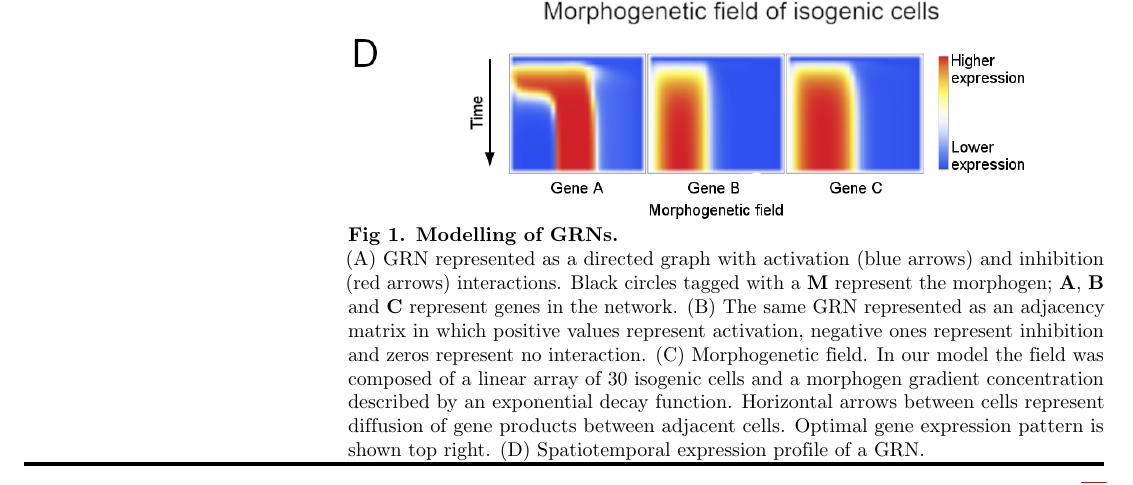
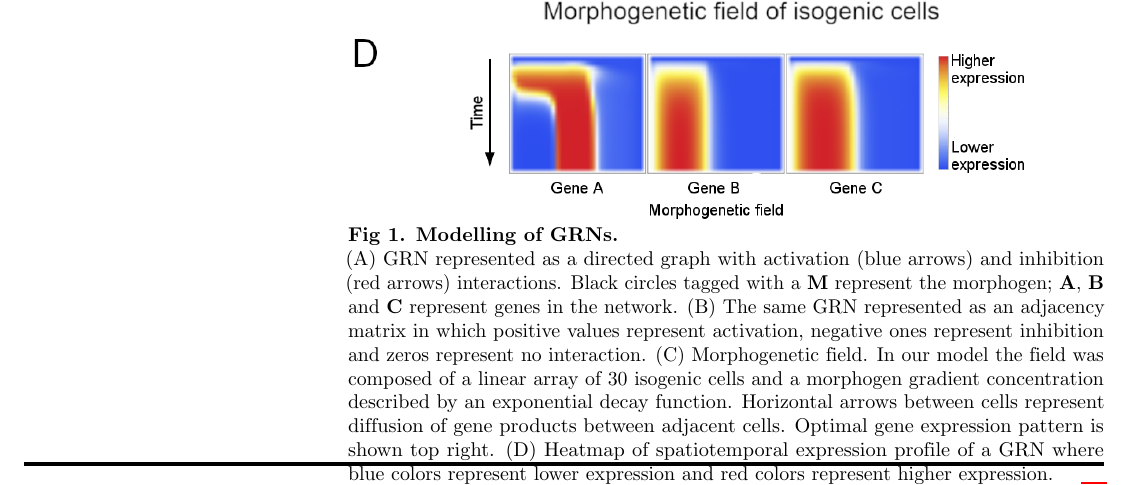
Before and after one commit to Nesper94/gene-regulatory-networks, a LaTeX thesis (docs/manuscript/PLOS-MSc-Thesis.tex): part of page 13 of 18, cut so that both start at the same text. Compiled offline with pdfLaTeX.

Commit message:
Explain heatmap in Fig1.D

```diff
--- a/docs/manuscript/PLOS-MSc-Thesis.tex
+++ b/docs/manuscript/PLOS-MSc-Thesis.tex
@@ -387,7 +387,9 @@ proportional to the strength of the interaction.\\
     by an exponential decay function. Horizontal arrows between cells represent
     diffusion of gene products between adjacent cells. Optimal gene expression
     pattern is shown top right.
-    (D) Spatiotemporal expression profile of a GRN.
+    (D) Heatmap of spatiotemporal expression profile of a GRN where blue
+    colors represent lower expression and red colors represent higher
+    expression.
  \label{fig:model}
 \end{figure}
 
```
